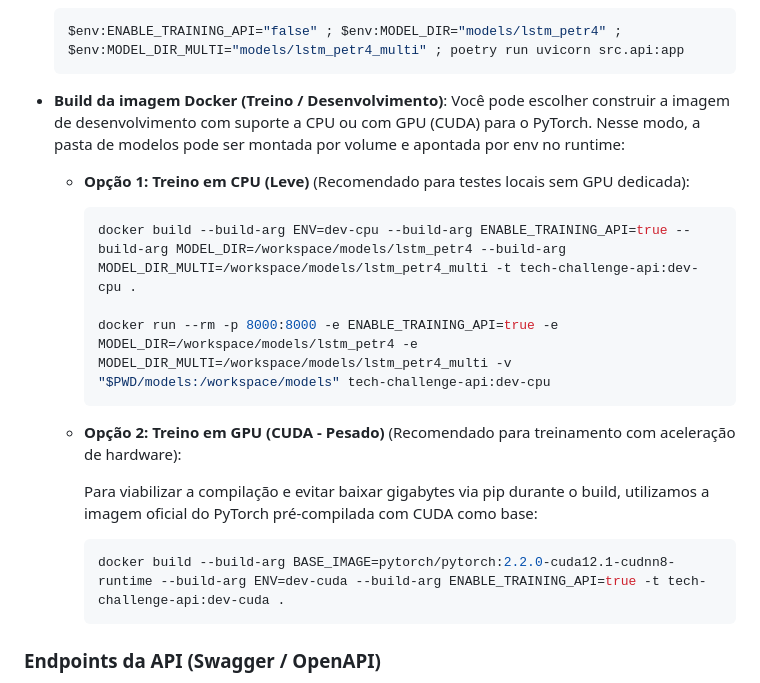
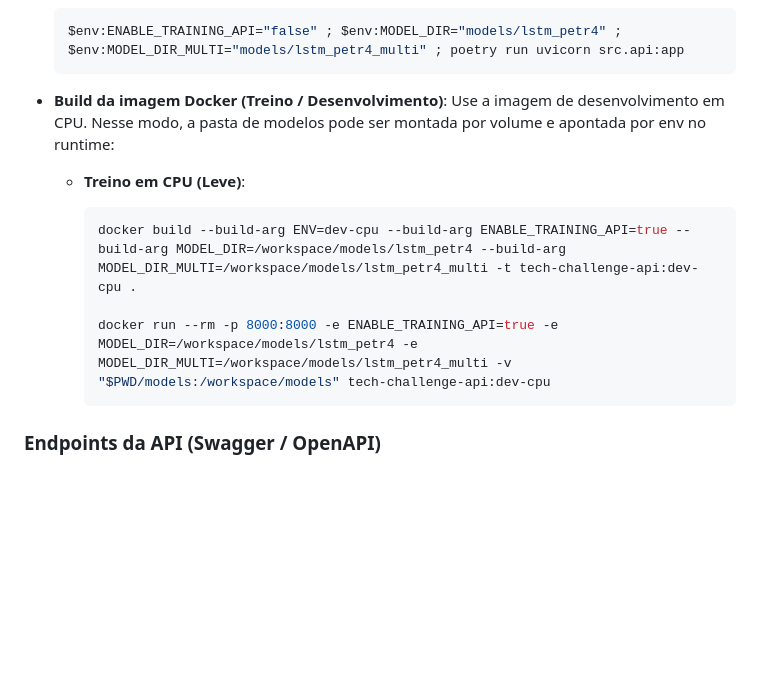
Before and after one commit to wildersa/fiap_tech_cha_fase4, a Markdown page: README.md, the part around the change. Rendered like a GitHub page; blank space fills up the shorter version.

Commit message:
Update README to remove GPU training instructions
Removed GPU training option details from README.

````diff
--- a/README.md
+++ b/README.md
@@ -169,21 +169,13 @@ flowchart LR
   ```
 
 - **Build da imagem Docker (Treino / Desenvolvimento)**:
-  Você pode escolher construir a imagem de desenvolvimento com suporte a CPU ou com GPU (CUDA) para o PyTorch. Nesse modo, a pasta de modelos pode ser montada por volume e apontada por env no runtime:
-  - **Opção 1: Treino em CPU (Leve)** (Recomendado para testes locais sem GPU dedicada):
+  Use a imagem de desenvolvimento em CPU. Nesse modo, a pasta de modelos pode ser montada por volume e apontada por env no runtime:
+  - **Treino em CPU (Leve)**:
 
       ```bash
       docker build --build-arg ENV=dev-cpu --build-arg ENABLE_TRAINING_API=true --build-arg MODEL_DIR=/workspace/models/lstm_petr4 --build-arg MODEL_DIR_MULTI=/workspace/models/lstm_petr4_multi -t tech-challenge-api:dev-cpu .
 
       docker run --rm -p 8000:8000 -e ENABLE_TRAINING_API=true -e MODEL_DIR=/workspace/models/lstm_petr4 -e MODEL_DIR_MULTI=/workspace/models/lstm_petr4_multi -v "$PWD/models:/workspace/models" tech-challenge-api:dev-cpu
-      ```
-
-  - **Opção 2: Treino em GPU (CUDA - Pesado)** (Recomendado para treinamento com aceleração de hardware):
-
-      Para viabilizar a compilação e evitar baixar gigabytes via pip durante o build, utilizamos a imagem oficial do PyTorch pré-compilada com CUDA como base:
-
-      ```bash
-      docker build --build-arg BASE_IMAGE=pytorch/pytorch:2.2.0-cuda12.1-cudnn8-runtime --build-arg ENV=dev-cuda --build-arg ENABLE_TRAINING_API=true -t tech-challenge-api:dev-cuda .
       ```
 
 ### Endpoints da API (Swagger / OpenAPI)
````
